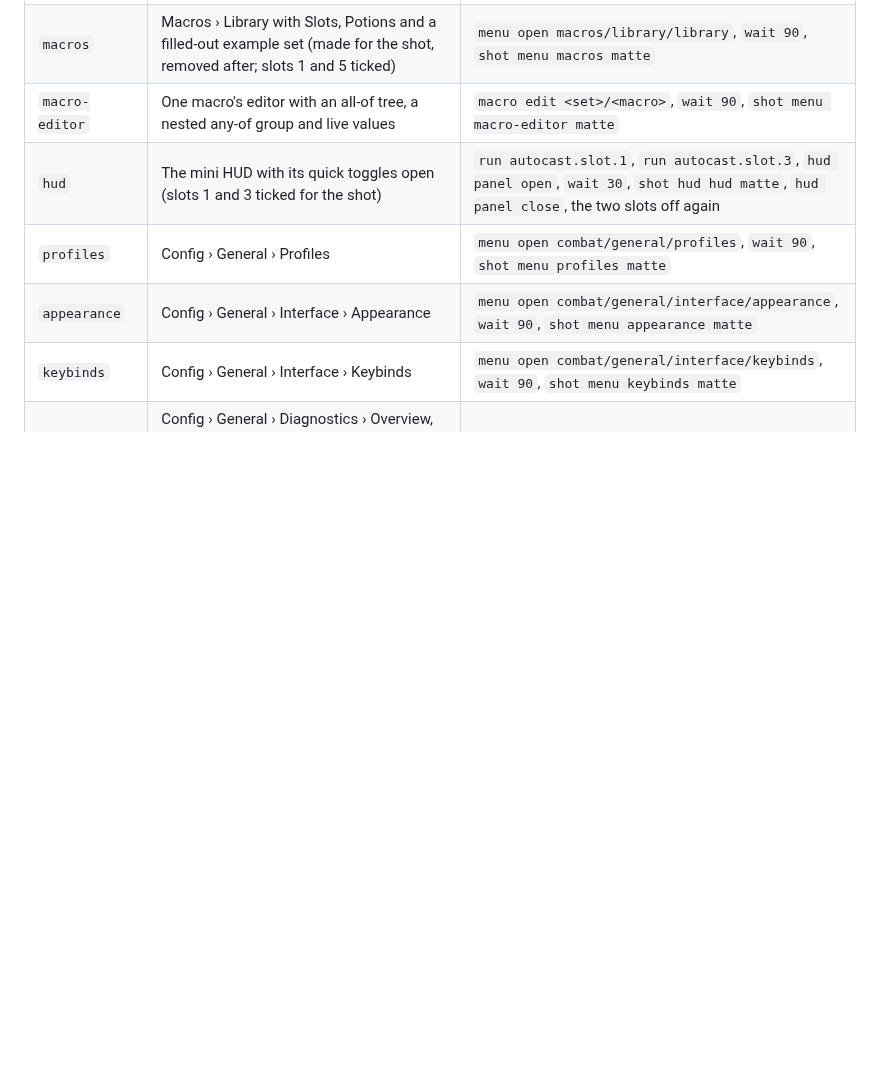
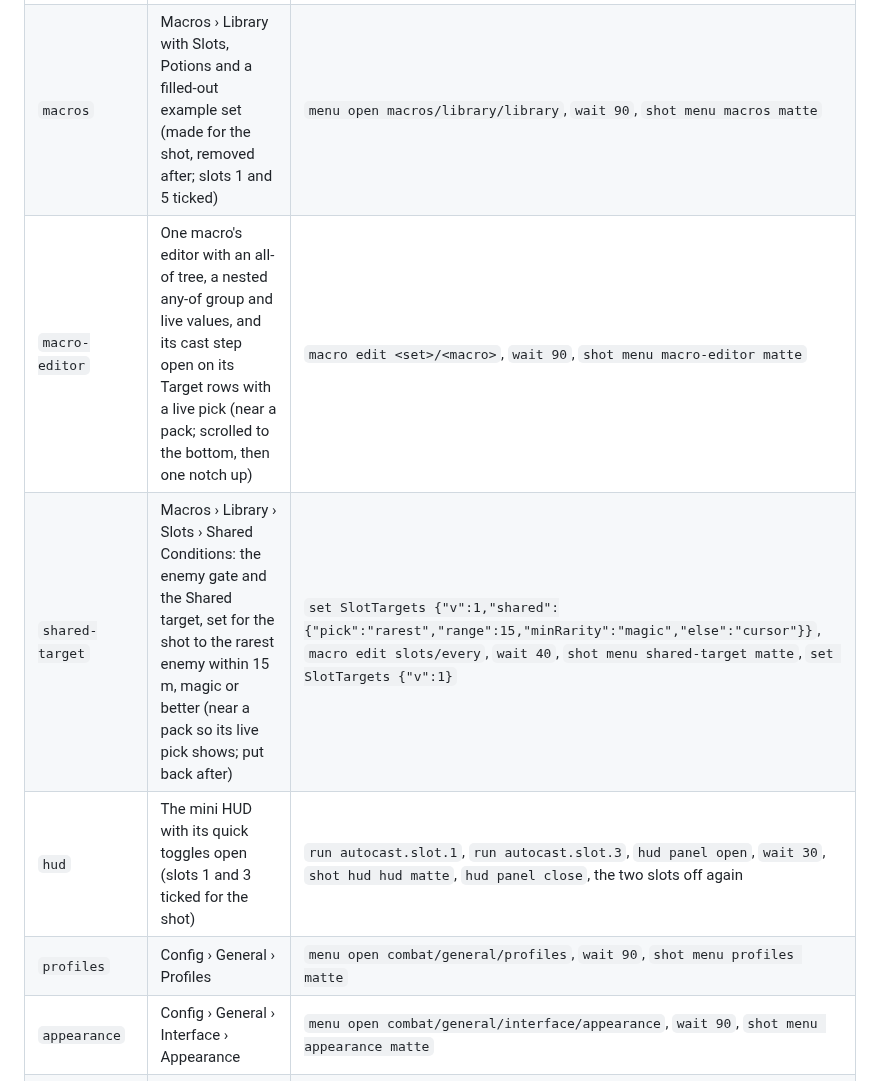
Before and after one commit to wistb/EpochAssist, a Markdown page: nexus/media/README.md, the part around the change. Rendered like a GitHub page; blank space fills up the shorter version.

Commit message:
docs(nexus): page shows macro targets and the shared target

```diff
--- a/nexus/media/README.md
+++ b/nexus/media/README.md
@@ -25,7 +25,8 @@ is drawn (`tools/shot.sh …`; shots land in `UserData/EpochAssist/dev/shots/`):
 |---|---|---|
 | `logo` | The nebula wordmark, the page's title (not a screenshot) | a copy of `src/Ui/Theme/Assets/logo-wordmark@4x.png` |
 | `macros` | Macros › Library with Slots, Potions and a filled-out example set (made for the shot, removed after; slots 1 and 5 ticked) | `menu open macros/library/library`, `wait 90`, `shot menu macros matte` |
-| `macro-editor` | One macro's editor with an all-of tree, a nested any-of group and live values | `macro edit <set>/<macro>`, `wait 90`, `shot menu macro-editor matte` |
+| `macro-editor` | One macro's editor with an all-of tree, a nested any-of group and live values, and its cast step open on its Target rows with a live pick (near a pack; scrolled to the bottom, then one notch up) | `macro edit <set>/<macro>`, `wait 90`, `shot menu macro-editor matte` |
+| `shared-target` | Macros › Library › Slots › Shared Conditions: the enemy gate and the Shared target, set for the shot to the rarest enemy within 15 m, magic or better (near a pack so its live pick shows; put back after) | `set SlotTargets {"v":1,"shared":{"pick":"rarest","range":15,"minRarity":"magic","else":"cursor"}}`, `macro edit slots/every`, `wait 40`, `shot menu shared-target matte`, `set SlotTargets {"v":1}` |
 | `hud` | The mini HUD with its quick toggles open (slots 1 and 3 ticked for the shot) | `run autocast.slot.1`, `run autocast.slot.3`, `hud panel open`, `wait 30`, `shot hud hud matte`, `hud panel close`, the two slots off again |
 | `profiles` | Config › General › Profiles | `menu open combat/general/profiles`, `wait 90`, `shot menu profiles matte` |
 | `appearance` | Config › General › Interface › Appearance | `menu open combat/general/interface/appearance`, `wait 90`, `shot menu appearance matte` |
```
Also changed, not shown: nexus/media/macro-editor.png, nexus/media/shared-target.png (added), 1 other file.
